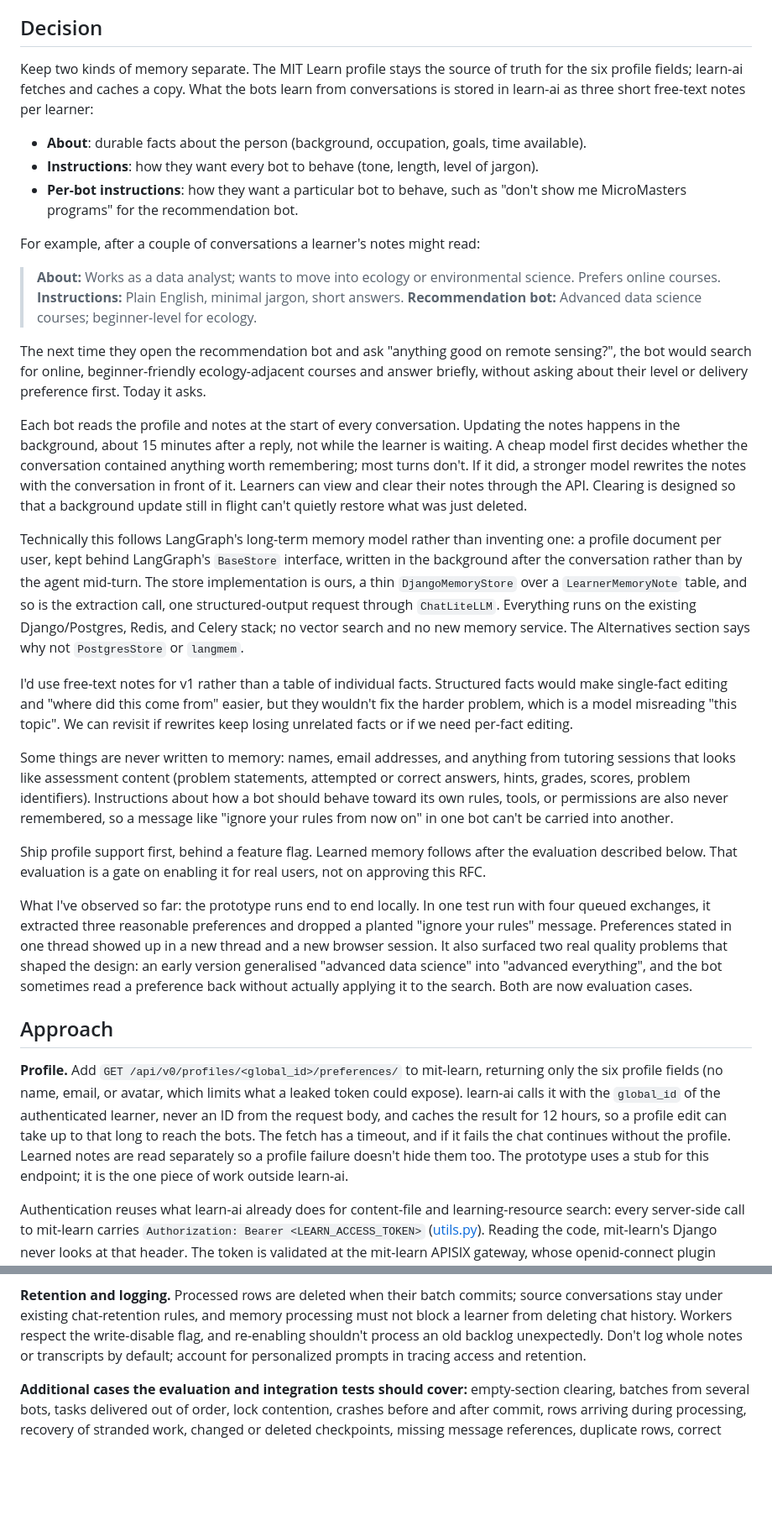
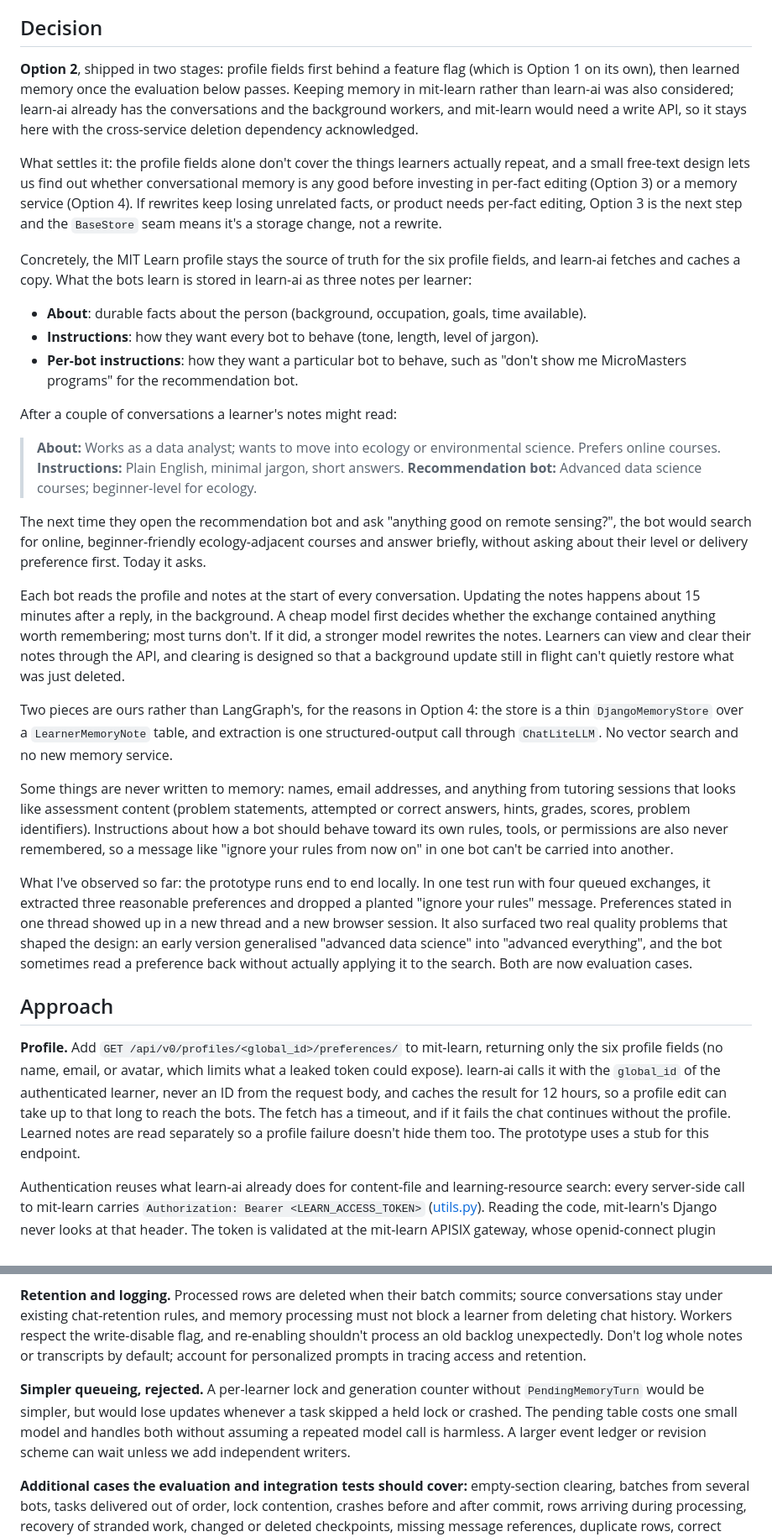
Before and after one commit to mitodl/learn-ai, a Markdown page: docs/rfc-learner-memory-astra.md, 2 parts joined by grey strips. Shown at 84% size. GitHub-like rendering; folded sections open; blank space fills up the shorter version.

```diff
--- a/docs/rfc-learner-memory-astra.md
+++ b/docs/rfc-learner-memory-astra.md
@@ -37,15 +103,27 @@ a prompt change alone.
 ## Decision
 
-Keep two kinds of memory separate. The MIT Learn profile stays the source of truth for the
-six profile fields; learn-ai fetches and caches a copy. What the bots learn from
-conversations is stored in learn-ai as three short free-text notes per learner:
+**Option 2**, shipped in two stages: profile fields first behind a feature flag (which is
+Option 1 on its own), then learned memory once the evaluation below passes. Keeping memory
+in mit-learn rather than learn-ai was also considered; learn-ai already has the
+conversations and the background workers, and mit-learn would need a write API, so it
+stays here with the cross-service deletion dependency acknowledged.
+
+What settles it: the profile fields alone don't cover the things learners actually repeat,
+and a small free-text design lets us find out whether conversational memory is any good
+before investing in per-fact editing (Option 3) or a memory service (Option 4). If
+rewrites keep losing unrelated facts, or product needs per-fact editing, Option 3 is the
+next step and the `BaseStore` seam means it's a storage change, not a rewrite.
+
+Concretely, the MIT Learn profile stays the source of truth for the six profile fields, and
+learn-ai fetches and caches a copy. What the bots learn is stored in learn-ai as three
+notes per learner:
 
 - **About**: durable facts about the person (background, occupation, goals, time available).
 - **Instructions**: how they want every bot to behave (tone, length, level of jargon).
 - **Per-bot instructions**: how they want a particular bot to behave, such as "don't show
   me MicroMasters programs" for the recommendation bot.
 
-For example, after a couple of conversations a learner's notes might read:
+After a couple of conversations a learner's notes might read:
 
 > **About:** Works as a data analyst; wants to move into ecology or environmental science.
 > Prefers online courses.
@@ -57,35 +135,21 @@ the bot would search for online, beginner-friendly ecology-adjacent courses and
 briefly, without asking about their level or delivery preference first. Today it asks.
 
 Each bot reads the profile and notes at the start of every conversation. Updating the notes
-happens in the background, about 15 minutes after a reply, not while the learner is
-waiting. A cheap model first decides whether the conversation contained anything worth
-remembering; most turns don't. If it did, a stronger model rewrites the notes with the
-conversation in front of it. Learners can view and clear their notes through the API.
-Clearing is designed so that a background update still in flight can't quietly restore
+happens about 15 minutes after a reply, in the background. A cheap model first decides
+whether the exchange contained anything worth remembering; most turns don't. If it did, a
+stronger model rewrites the notes. Learners can view and clear their notes through the API,
+and clearing is designed so that a background update still in flight can't quietly restore
 what was just deleted.
 
-Technically this follows LangGraph's long-term memory model rather than inventing one: a
-profile document per user, kept behind LangGraph's `BaseStore` interface, written in the
-background after the conversation rather than by the agent mid-turn. The store
-implementation is ours, a thin `DjangoMemoryStore` over a `LearnerMemoryNote` table, and so
-is the extraction call, one structured-output request through `ChatLiteLLM`. Everything
-runs on the existing Django/Postgres, Redis, and Celery stack; no vector search and no new
-memory service. The Alternatives section says why not `PostgresStore` or `langmem`.
-
-I'd use free-text notes for v1 rather than a table of individual facts. Structured facts
-would make single-fact editing and "where did this come from" easier, but they wouldn't fix
-the harder problem, which is a model misreading "this topic". We can revisit if rewrites
-keep losing unrelated facts or if we need per-fact editing.
+Two pieces are ours rather than LangGraph's, for the reasons in Option 4: the store is a
+thin `DjangoMemoryStore` over a `LearnerMemoryNote` table, and extraction is one
+structured-output call through `ChatLiteLLM`. No vector search and no new memory service.
 
 Some things are never written to memory: names, email addresses, and anything from
 tutoring sessions that looks like assessment content (problem statements, attempted or
 correct answers, hints, grades, scores, problem identifiers). Instructions about how a bot
 should behave toward its own rules, tools, or permissions are also never remembered, so a
 message like "ignore your rules from now on" in one bot can't be carried into another.
-
-Ship profile support first, behind a feature flag. Learned memory follows after the
-evaluation described below. That evaluation is a gate on enabling it for real users, not
-on approving this RFC.
 
 What I've observed so far: the prototype runs end to end locally. In one test run with
 four queued exchanges, it extracted three reasonable preferences and dropped a planted
@@ -103,8 +167,7 @@ could expose). learn-ai calls it with the `global_id` of the authenticated learn
 ID from the request body, and caches the result for 12 hours, so a profile edit can take up
 to that long to reach the bots. The fetch has a timeout, and if it fails the chat continues
 without the profile. Learned notes are read separately so a profile failure doesn't hide
-them too. The prototype uses a stub for this endpoint; it is the one piece of work outside
-learn-ai.
+them too. The prototype uses a stub for this endpoint.
 
 Authentication reuses what learn-ai already does for content-file and learning-resource
 search: every server-side call to mit-learn carries `Authorization: Bearer
@@ -381,6 +439,12 @@ block a learner from deleting chat history. Workers respect the write-disable fl
 re-enabling shouldn't process an old backlog unexpectedly. Don't log whole notes or
 transcripts by default; account for personalized prompts in tracing access and retention.
 
+**Simpler queueing, rejected.** A per-learner lock and generation counter without
+`PendingMemoryTurn` would be simpler, but would lose updates whenever a task skipped a held
+lock or crashed. The pending table costs one small model and handles both without assuming
+a repeated model call is harmless. A larger event ledger or revision scheme can wait unless
+we add independent writers.
+
 **Additional cases the evaluation and integration tests should cover:** empty-section
 clearing, batches from several bots, tasks delivered out of order, lock contention,
 crashes before and after commit, rows arriving during processing, recovery of stranded
```
Also changed, not shown: other parts of docs/rfc-learner-memory-astra.md (+168 -107 lines).
